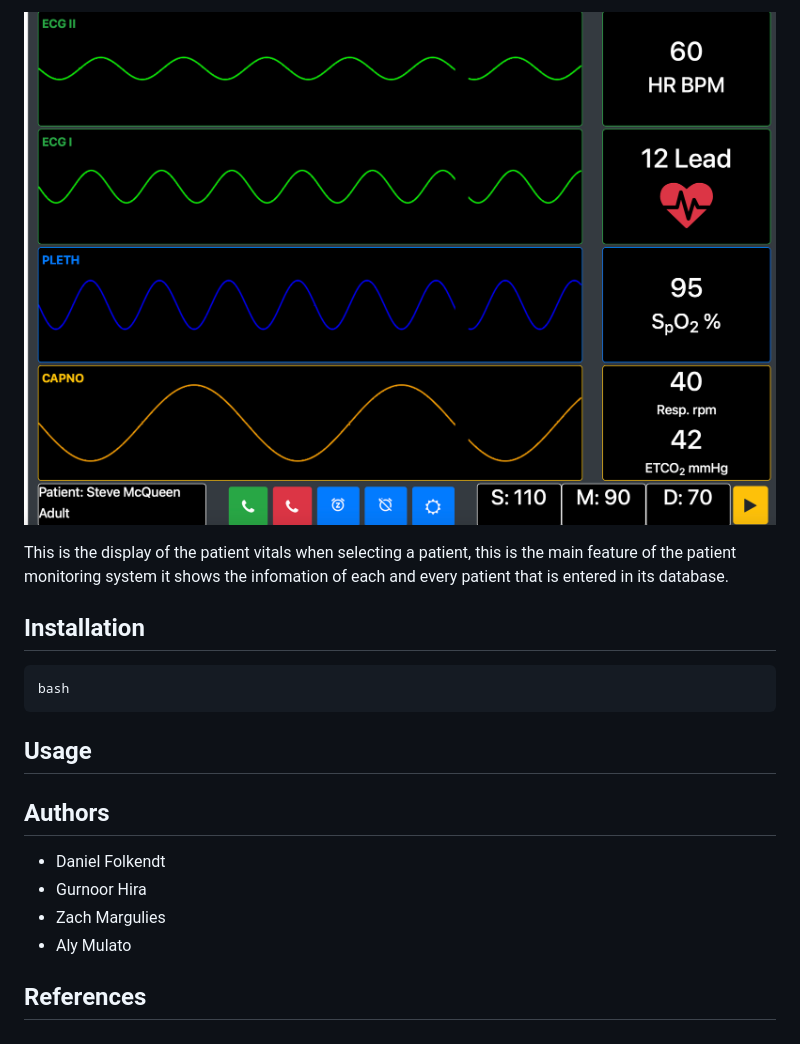
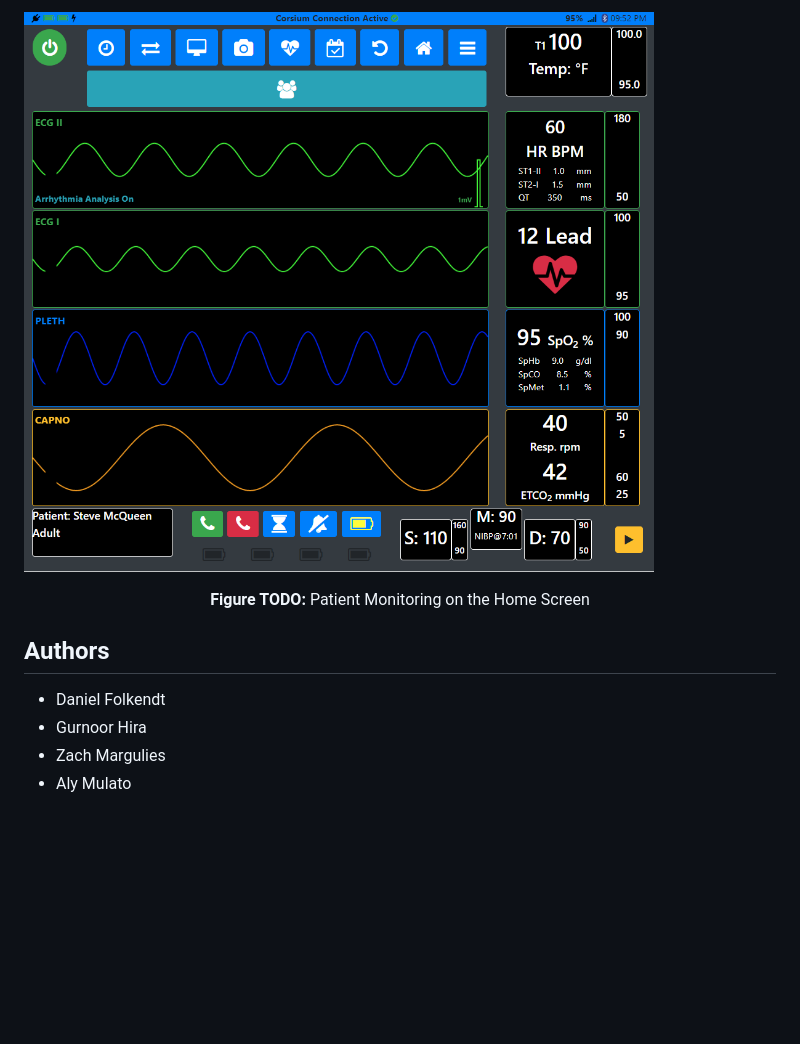
Before and after one commit to zmarg1/team8gui, a Markdown page: README.md, the part around the change printed below. Rendered like a GitHub page; pictures changed too: img/patientInfo.png; blank space fills up the shorter version.

````diff
--- a/README.md
+++ b/README.md
@@ -87,14 +99,8 @@ Example of button adding the Patient to the database
 ![alt text](/img/patientInfo.png)
+<p align="center"><b>Figure TODO:</b> Patient Monitoring on the Home Screen</p>
 
-This is the display of the patient vitals when selecting a patient, this is the main feature of the patient monitoring system it shows the infomation of each and every patient that is entered in its database.
 
-## Installation
 
-```
-bash
-```
-
-## Usage
 
 ## Authors
 
@@ -102,5 +108,3 @@ bash
 - Gurnoor Hira
 - Zach Margulies
 - Aly Mulato
-
-## References
````
Also changed, not shown: other parts of README.md (+20 -8 lines), img/addPatient.png, img/addPatientButton.png (added), img/patientPage.png.
